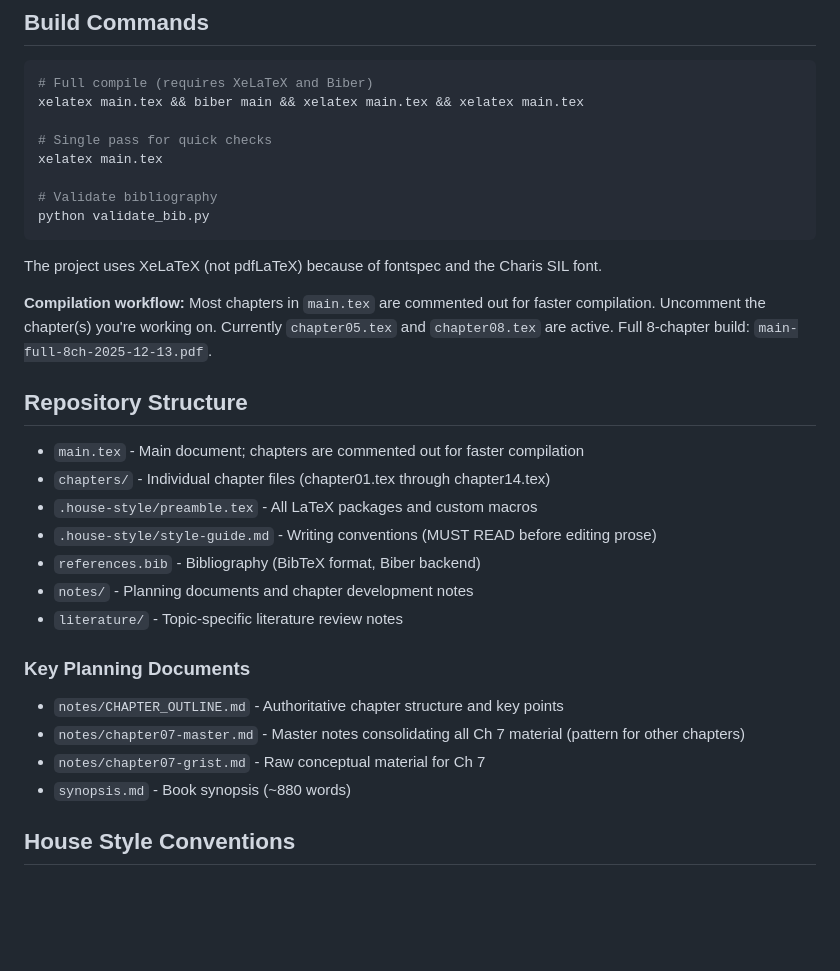
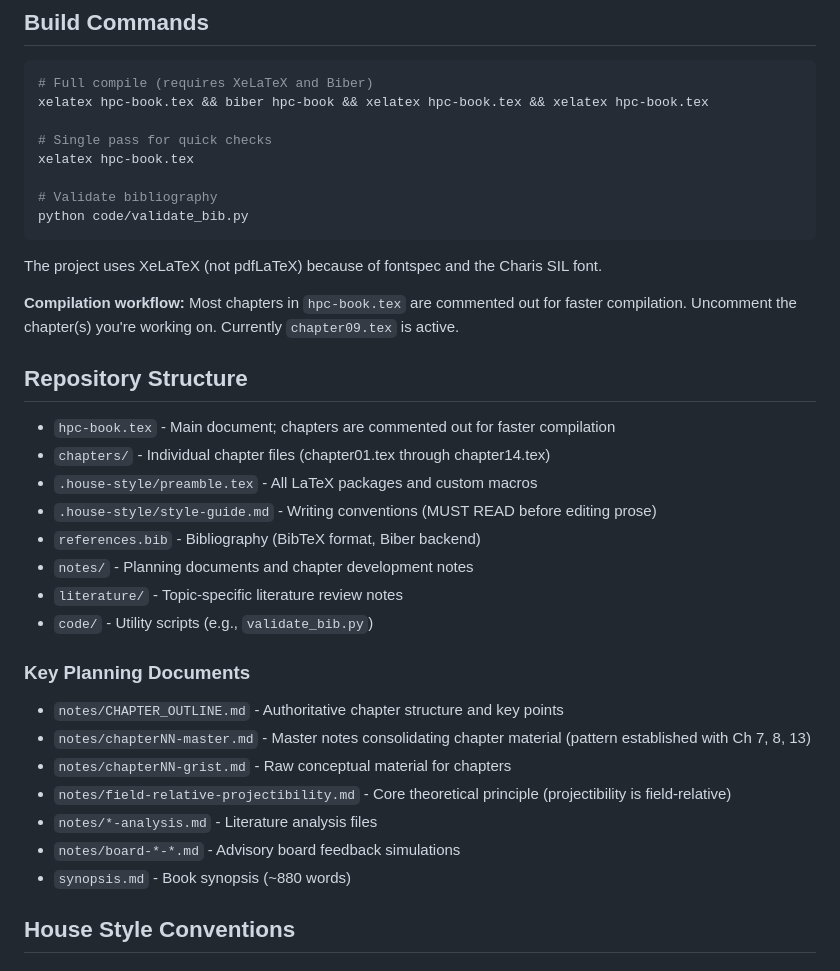
Before and after one commit to BrettRey/hpc-book, a Markdown page: CLAUDE.md, the part around the change. Drawn GitHub-style; blank space fills up the shorter version.

````diff
--- a/CLAUDE.md
+++ b/CLAUDE.md
@@ -10,34 +10,38 @@ This is a LaTeX academic book project: "Words That Won't Hold Still: How Linguis
 
 ```bash
 # Full compile (requires XeLaTeX and Biber)
-xelatex main.tex && biber main && xelatex main.tex && xelatex main.tex
+xelatex hpc-book.tex && biber hpc-book && xelatex hpc-book.tex && xelatex hpc-book.tex
 
 # Single pass for quick checks
-xelatex main.tex
+xelatex hpc-book.tex
 
 # Validate bibliography
-python validate_bib.py
+python code/validate_bib.py
 ```
 
 The project uses XeLaTeX (not pdfLaTeX) because of fontspec and the Charis SIL font.
 
-**Compilation workflow:** Most chapters in `main.tex` are commented out for faster compilation. Uncomment the chapter(s) you're working on. Currently `chapter05.tex` and `chapter08.tex` are active. Full 8-chapter build: `main-full-8ch-2025-12-13.pdf`.
+**Compilation workflow:** Most chapters in `hpc-book.tex` are commented out for faster compilation. Uncomment the chapter(s) you're working on. Currently `chapter09.tex` is active.
 
 ## Repository Structure
 
-- `main.tex` - Main document; chapters are commented out for faster compilation
+- `hpc-book.tex` - Main document; chapters are commented out for faster compilation
 - `chapters/` - Individual chapter files (chapter01.tex through chapter14.tex)
 - `.house-style/preamble.tex` - All LaTeX packages and custom macros
 - `.house-style/style-guide.md` - Writing conventions (MUST READ before editing prose)
 - `references.bib` - Bibliography (BibTeX format, Biber backend)
 - `notes/` - Planning documents and chapter development notes
 - `literature/` - Topic-specific literature review notes
+- `code/` - Utility scripts (e.g., `validate_bib.py`)
 
 ### Key Planning Documents
 
 - `notes/CHAPTER_OUTLINE.md` - Authoritative chapter structure and key points
-- `notes/chapter07-master.md` - Master notes consolidating all Ch 7 material (pattern for other chapters)
-- `notes/chapter07-grist.md` - Raw conceptual material for Ch 7
+- `notes/chapterNN-master.md` - Master notes consolidating chapter material (pattern established with Ch 7, 8, 13)
+- `notes/chapterNN-grist.md` - Raw conceptual material for chapters
+- `notes/field-relative-projectibility.md` - Core theoretical principle (projectibility is field-relative)
+- `notes/*-analysis.md` - Literature analysis files
+- `notes/board-*-*.md` - Advisory board feedback simulations
 - `synopsis.md` - Book synopsis (~880 words)
 
 ## House Style Conventions
````
